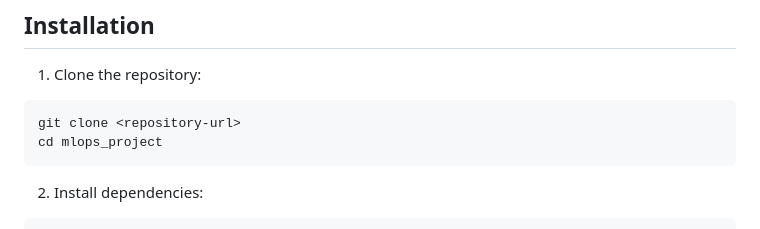
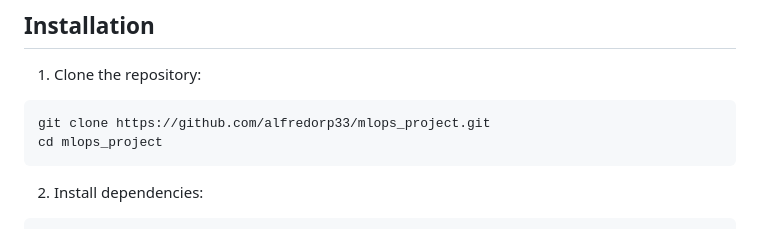
Before and after one commit to alfredorp33/mlops_project, a Markdown page: README.md, the part around the change. Rendered like a GitHub page.

Commit message:
edit URL in README

````diff
--- a/README.md
+++ b/README.md
@@ -58,7 +58,7 @@ The project requires Python 3.12+ and the packages informed in `pyproject.toml`.
 
 1. Clone the repository:
 ```bash
-git clone <repository-url>
+git clone https://github.com/alfredorp33/mlops_project.git
 cd mlops_project
 ```
 
````
